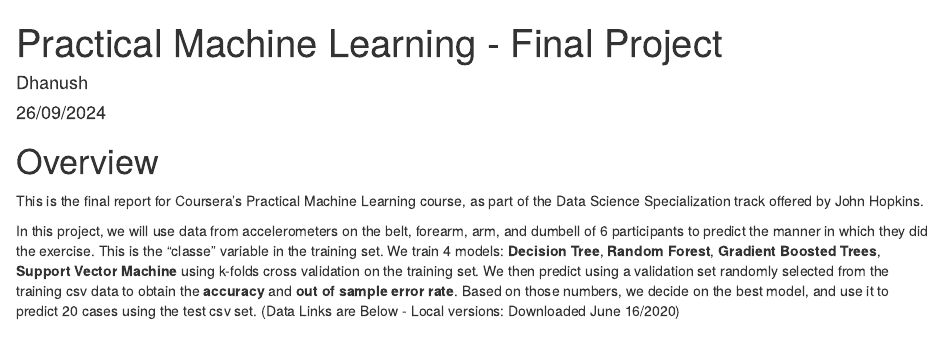
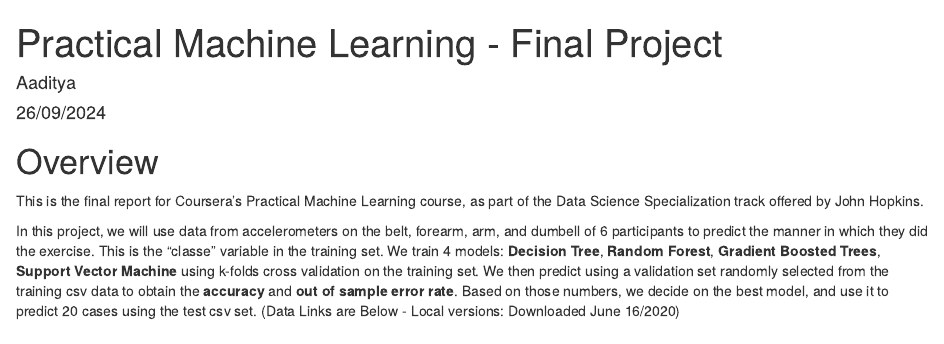
Before and after one commit to NotAadzy/Practical-Machine-Learning-Project, an R Markdown document (report.Rmd): the page in a window 1100 px wide, from its top. Rendered offline with R 4.5, knitr and Pandoc, with nearby package versions; some code elsewhere in the file could not run offline.

Commit message:
Update report.Rmd

```diff
--- a/report.Rmd
+++ b/report.Rmd
@@ -1,6 +1,6 @@
 ---
 title: "Practical Machine Learning - Final Project"
-author: "Dhanush"
+author: "Aaditya"
 date: "26/09/2024"
 output:
         html_document:
```
